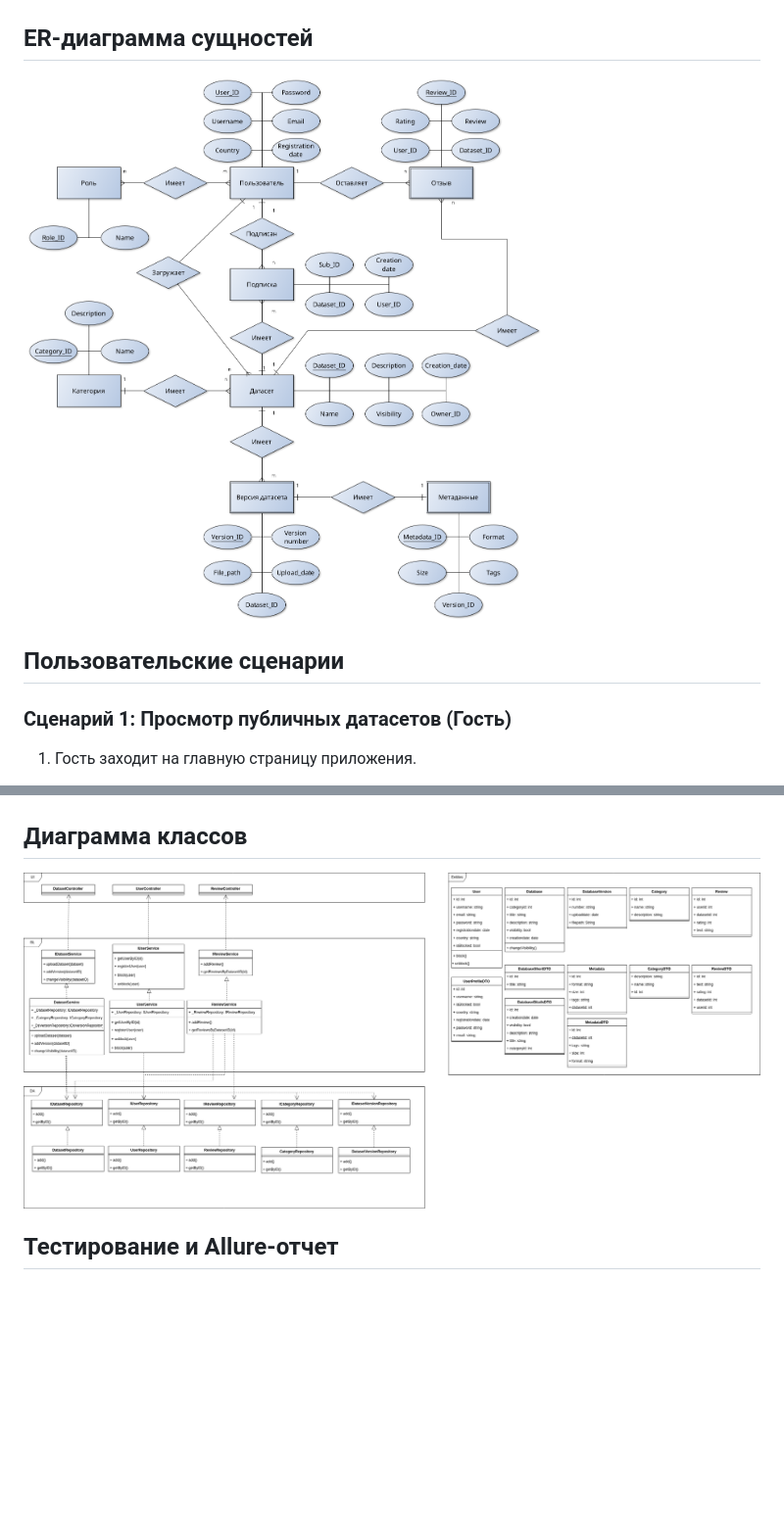
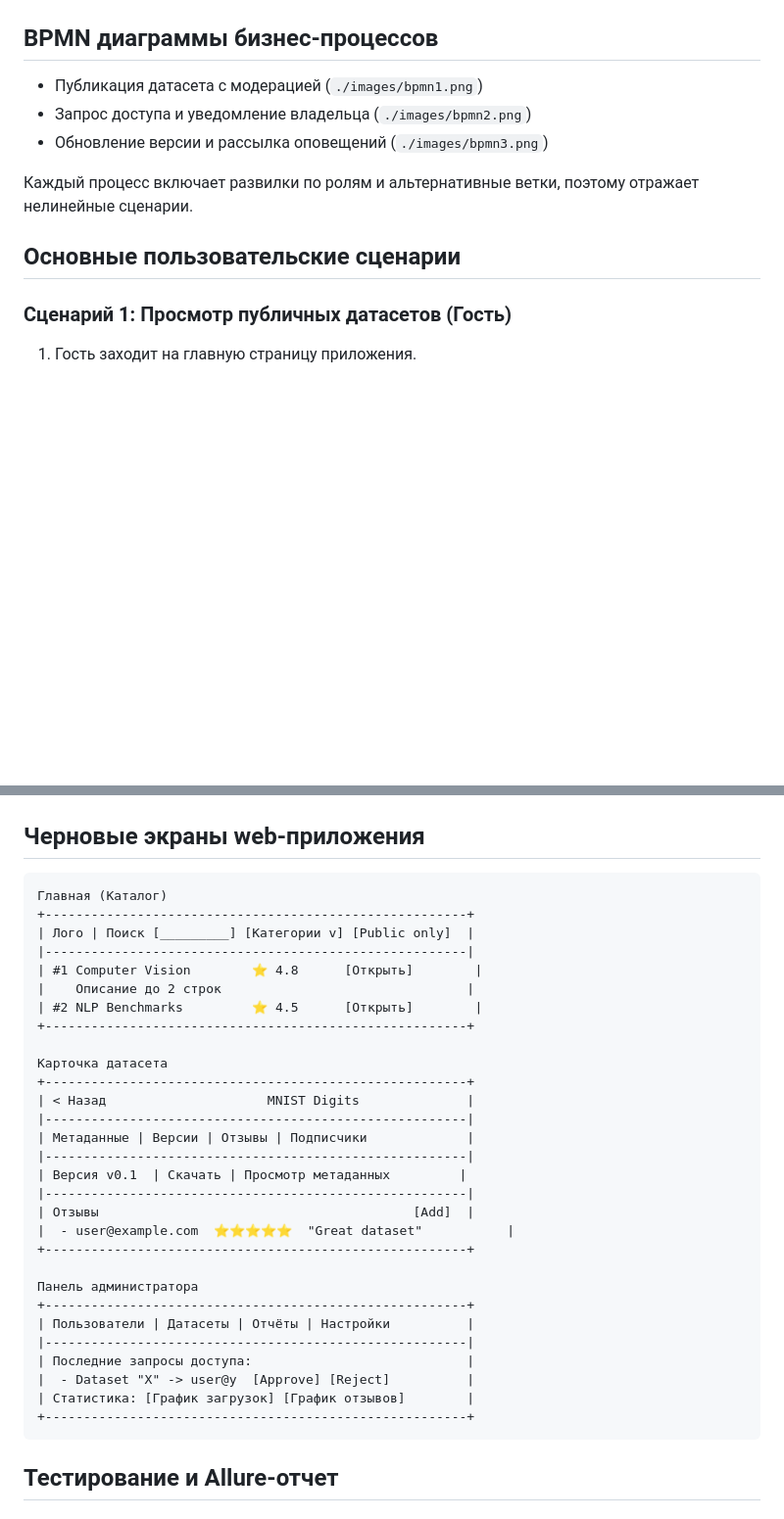
Before and after one commit to Pechenkai/dataset-service, a Markdown page: readme.md, 2 parts joined by grey strips. Shown: that part at 98% size. Rendered like a GitHub page; blank space fills up the shorter version.

````diff
--- a/readme.md
+++ b/readme.md
@@ -36,11 +64,15 @@
 
 ![Use-case](./images/use_case.png)
 
-## ER-диаграмма сущностей
+## BPMN диаграммы бизнес-процессов
 
-![er](./images/er.png)
+- Публикация датасета с модерацией (`./images/bpmn1.png`)
+- Запрос доступа и уведомление владельца (`./images/bpmn2.png`)
+- Обновление версии и рассылка оповещений (`./images/bpmn3.png`)
 
-## Пользовательские сценарии
+Каждый процесс включает развилки по ролям и альтернативные ветки, поэтому отражает нелинейные сценарии.
+
+## Основные пользовательские сценарии
 
 ### Сценарий 1: Просмотр публичных датасетов (Гость)
 
@@ -95,9 +128,39 @@
 
 ![level](./images/level.png)
 
-## Диаграмма классов
+## Черновые экраны web-приложения
 
-![class](./images/uml.drawio.png)
+```text
+Главная (Каталог)
++-------------------------------------------------------+
+| Лого | Поиск [_________] [Категории v] [Public only]  |
+|-------------------------------------------------------|
+| #1 Computer Vision        ⭐ 4.8      [Открыть]        |
+|    Описание до 2 строк                                |
+| #2 NLP Benchmarks         ⭐ 4.5      [Открыть]        |
++-------------------------------------------------------+
+
+Карточка датасета
++-------------------------------------------------------+
+| < Назад                     MNIST Digits              |
+|-------------------------------------------------------|
+| Метаданные | Версии | Отзывы | Подписчики             |
+|-------------------------------------------------------|
+| Версия v0.1  | Скачать | Просмотр метаданных         |
+|-------------------------------------------------------|
+| Отзывы                                         [Add]  |
+|  - user@example.com  ⭐⭐⭐⭐⭐  "Great dataset"           |
++-------------------------------------------------------+
+
+Панель администратора
++-------------------------------------------------------+
+| Пользователи | Датасеты | Отчёты | Настройки          |
+|-------------------------------------------------------|
+| Последние запросы доступа:                            |
+|  - Dataset "X" -> user@y  [Approve] [Reject]          |
+| Статистика: [График загрузок] [График отзывов]        |
++-------------------------------------------------------+
+```
 
 ## Тестирование и Allure-отчет
 
````
Also changed, not shown: other parts of readme.md (+61 -26 lines), images/er_not_chen.drawio.png (added).
